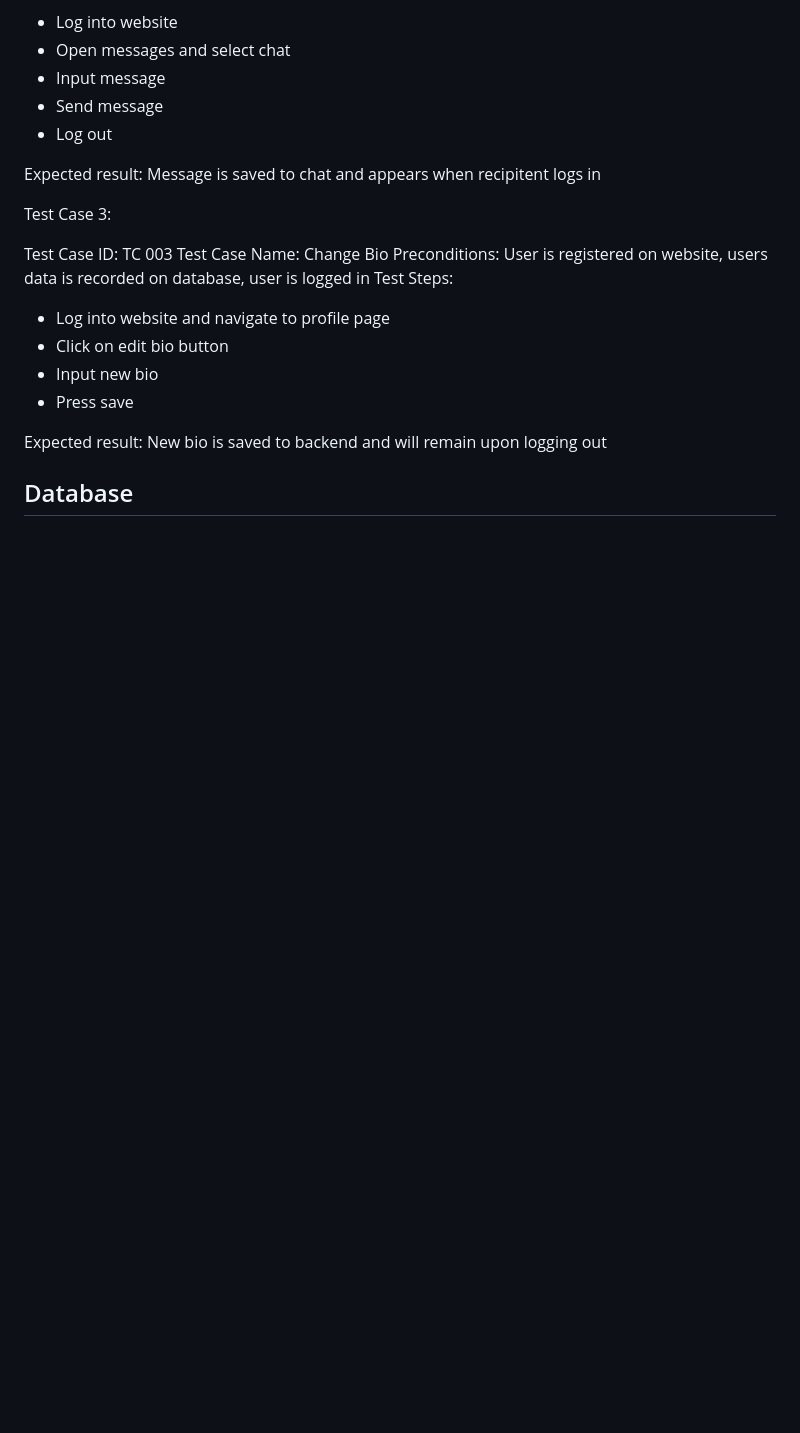
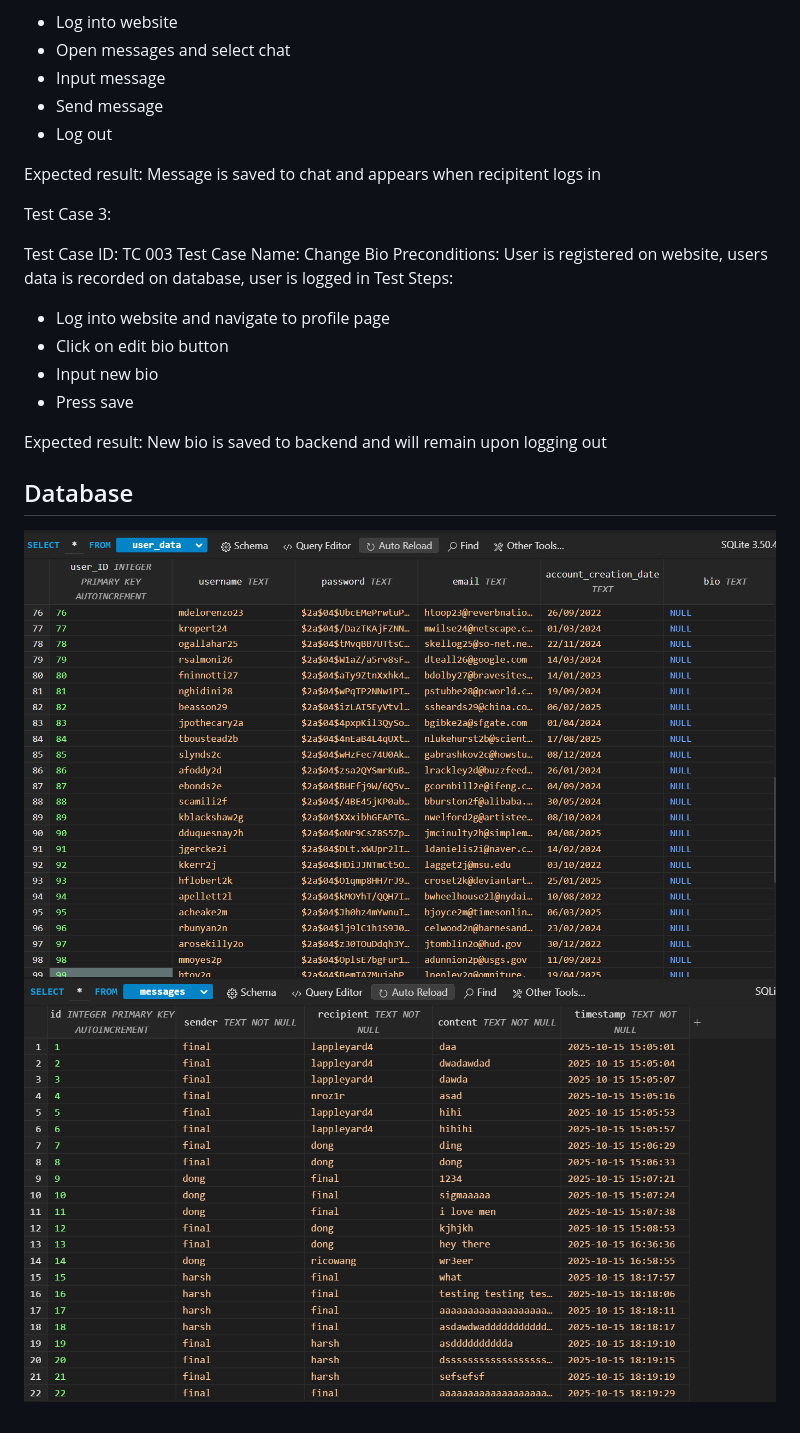
Before and after one commit to spring-autumn-cicada/hello-world-real, a Markdown page: README.md, the part around the change. Drawn GitHub-style; pictures changed too: image-1.png (added), image.png (added); blank space fills up the shorter version.

```diff
--- a/README.md
+++ b/README.md
@@ -75,3 +75,6 @@ Test Steps:
 Expected result: New bio is saved to backend and will remain upon logging out
 
 ## Database
+
+![user_data](image.png)
+![user_messages](image-1.png)
```
